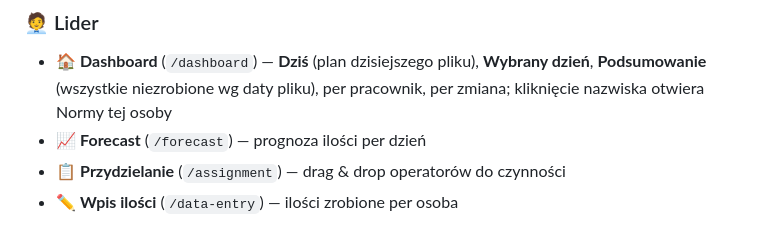
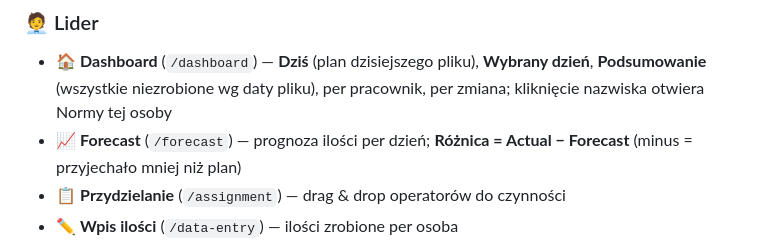
Before and after one commit to arek6891/LogiStat, a Markdown page: docs/README.md, the part around the change. GitHub-like rendering.

Commit message:
docs: README — znak roznicy w Forecast
Co-Authored-By: Claude Opus 5.5 (1M context) <noreply@anthropic.com>

```diff
--- a/docs/README.md
+++ b/docs/README.md
@@ -180,7 +180,7 @@ zalogowanego lidera, bo to ekran stanowiskowy).
 
 ### 🧑‍💼 Lider
 - 🏠 **Dashboard** (`/dashboard`) — **Dziś** (plan dzisiejszego pliku), **Wybrany dzień**, **Podsumowanie** (wszystkie niezrobione wg daty pliku), per pracownik, per zmiana; kliknięcie nazwiska otwiera Normy tej osoby
-- 📈 **Forecast** (`/forecast`) — prognoza ilości per dzień
+- 📈 **Forecast** (`/forecast`) — prognoza ilości per dzień; **Różnica = Actual − Forecast** (minus = przyjechało mniej niż plan)
 - 📋 **Przydzielanie** (`/assignment`) — drag & drop operatorów do czynności
 - ✏️ **Wpis ilości** (`/data-entry`) — ilości zrobione per osoba
 - 📊 **Normy** (`/stats`) — przegląd całego zespołu (ranking szt./h względem średniej zespołu, cel lidera, rodzaj pracownika i nazwa zmiany) + per pracownik: ocena na tle zespołu, średnie dzienne/miesięczne paczek i sztuk, wykres dzienny i miesięczny
```
